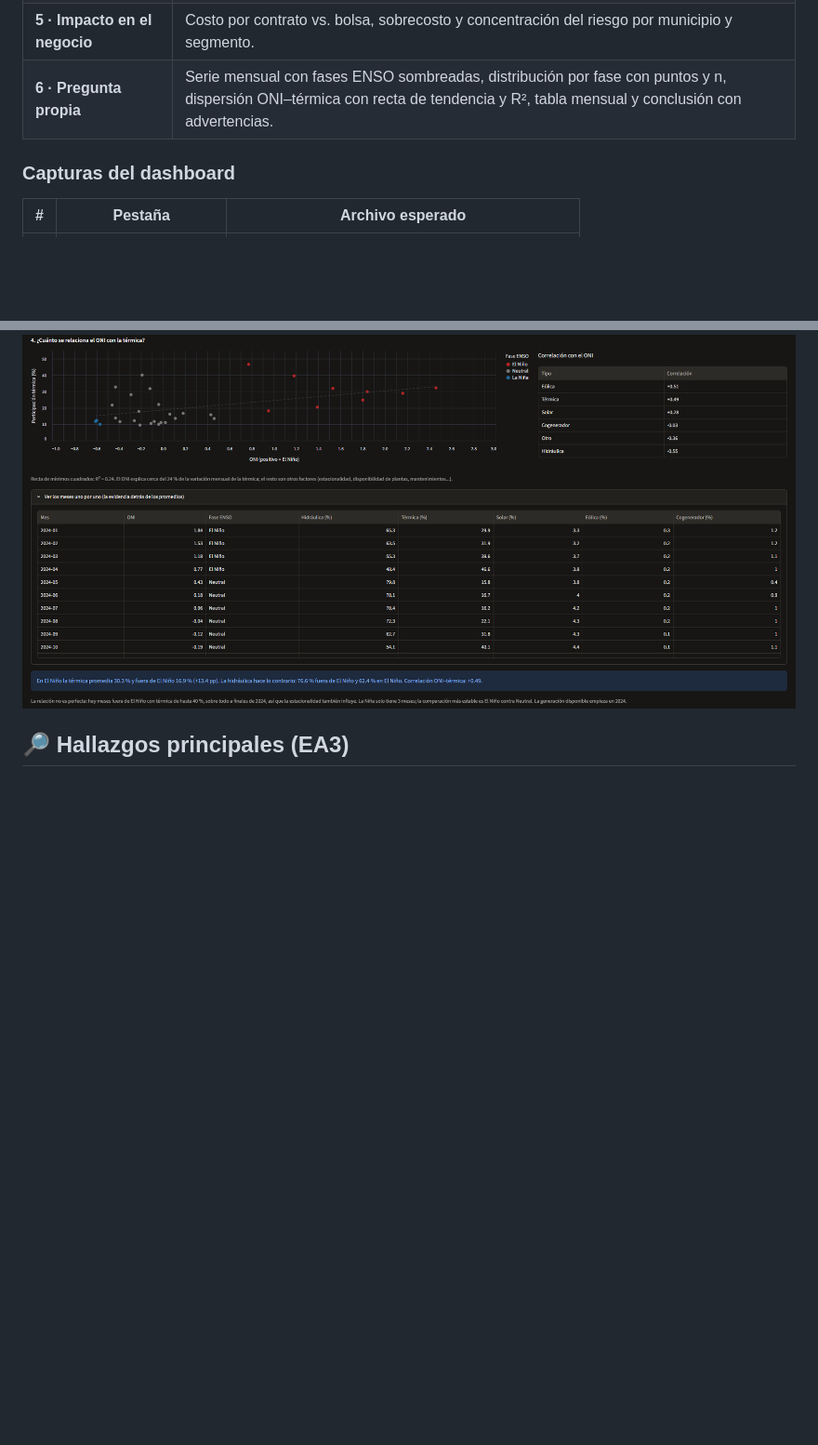
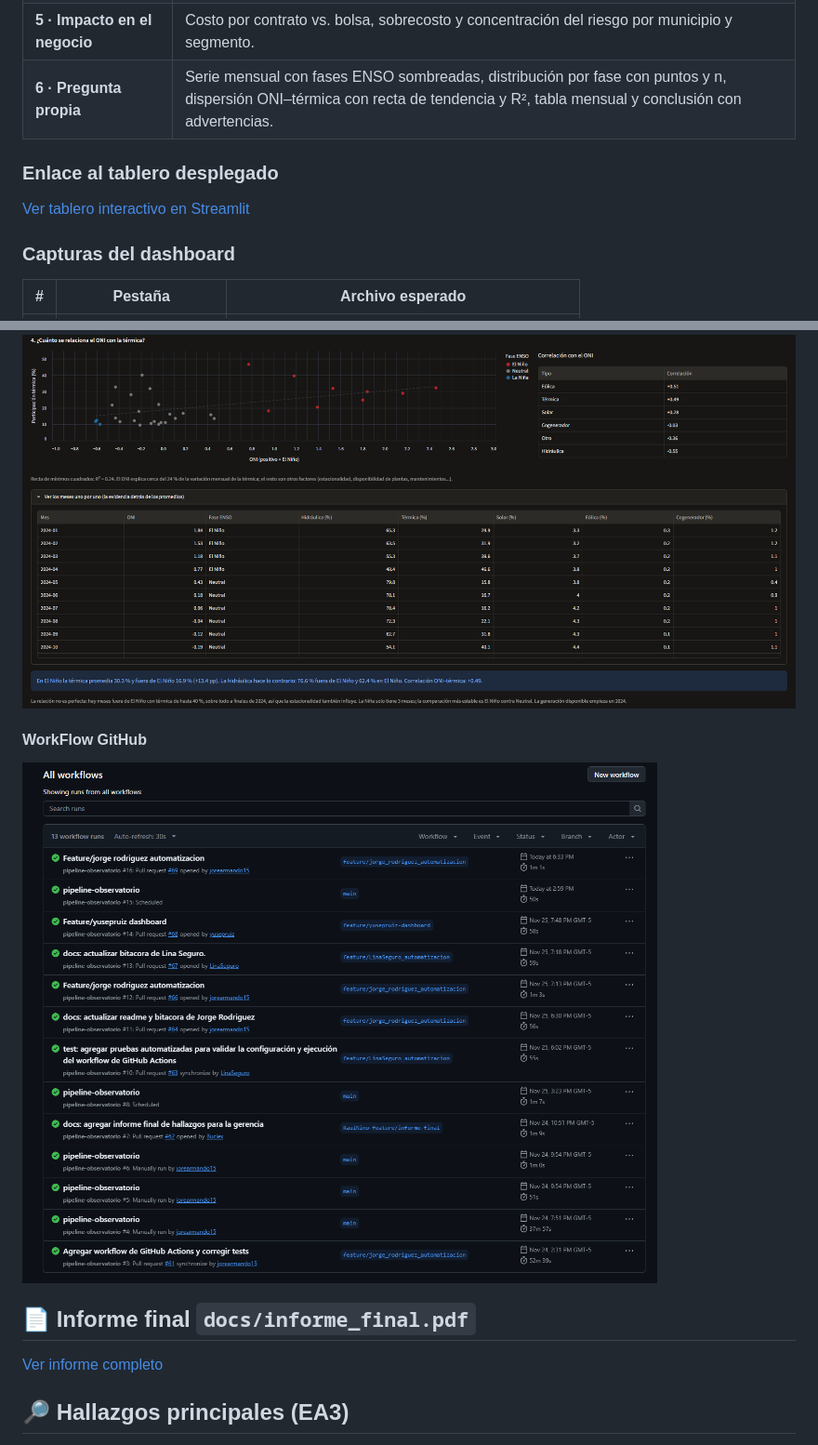
Before and after one commit to jorearmando15/pi4-observatorio-energia-enerdata, a Markdown page: observatorio-energia/README.md, 2 parts joined by grey strips. Shown at 93% size. GitHub-like rendering; pictures changed too: observatorio-energia/docs/img/workflow_github.png (added); blank space fills up the shorter version.

Commit message:
docs: agregar enlace al tablero desplegado en streamlit - agregar workflow de github - agregar referencia del informe final

```diff
--- a/observatorio-energia/README.md
+++ b/observatorio-energia/README.md
@@ -530,6 +530,9 @@ poder probarlos con pytest sin abrir la página.
 | **5 · Impacto en el negocio** | Costo por contrato vs. bolsa, sobrecosto y concentración del riesgo por municipio y segmento. |
 | **6 · Pregunta propia** | Serie mensual con fases ENSO sombreadas, distribución por fase con puntos y n, dispersión ONI–térmica con recta de tendencia y R², tabla mensual y conclusión con advertencias. |
 
+### Enlace al tablero desplegado
+[Ver tablero interactivo en Streamlit](https://observatorio-energia-enerdata.streamlit.app/)
+
 ### Capturas del dashboard
 
 | # | Pestaña | Archivo esperado |
@@ -567,6 +570,12 @@ poder probarlos con pytest sin abrir la página.
 ![Pestaña 6 · Pregunta propia](docs/img/dashboard_06_pregunta_propia.png)
 
 ![Pestaña 6 · Pregunta propia (detalle)](docs/img/dashboard_06_pregunta_propia_01.png)
+
+#### WorkFlow GitHub
+![WorkFlow GitHub](docs/img/workflow_github.png)
+
+## 📄 Informe final `docs/informe_final.pdf`
+[Ver informe completo](docs/informe_final.pdf)
 
 ## 🔎 Hallazgos principales (EA3)
 
```
